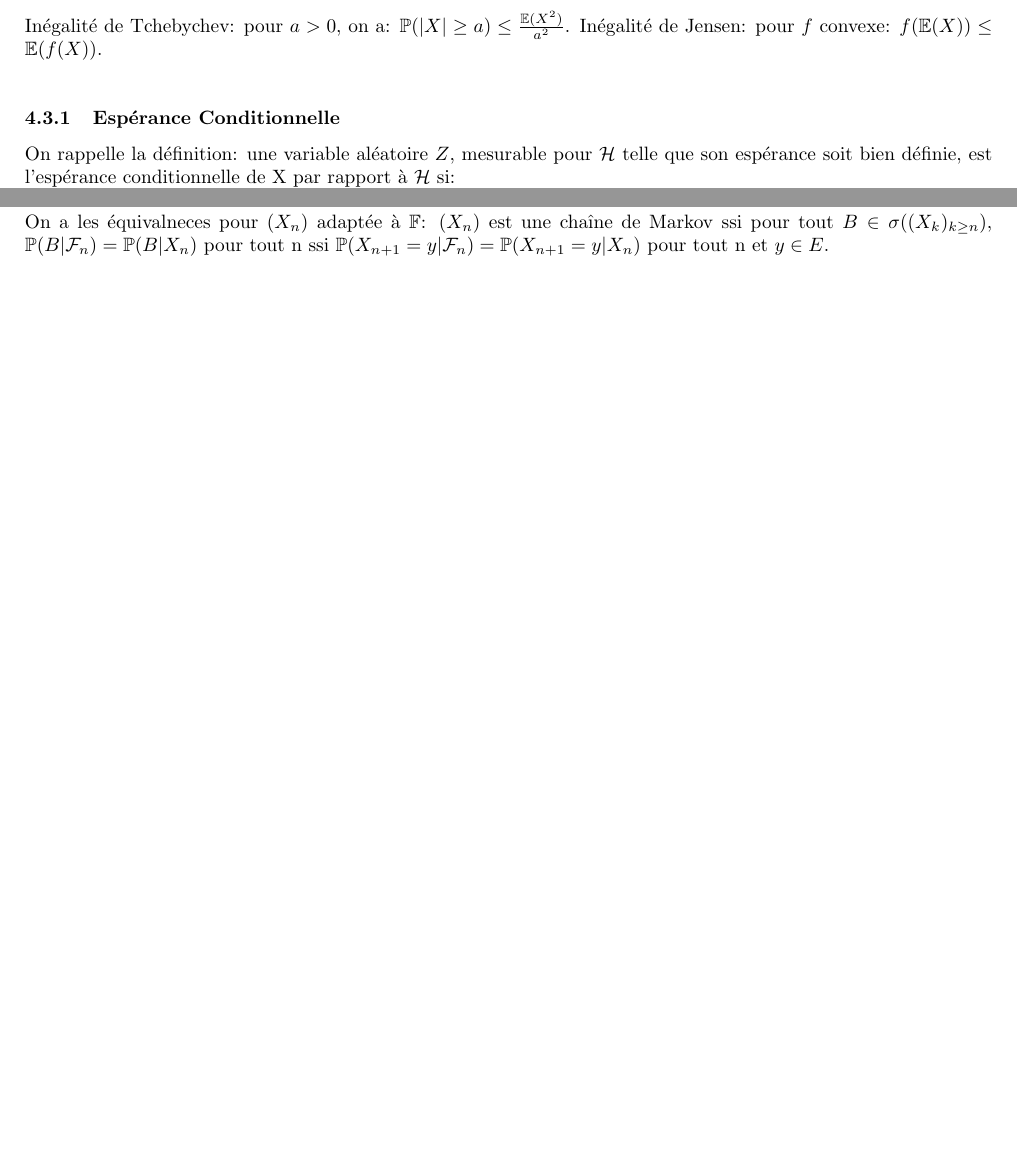
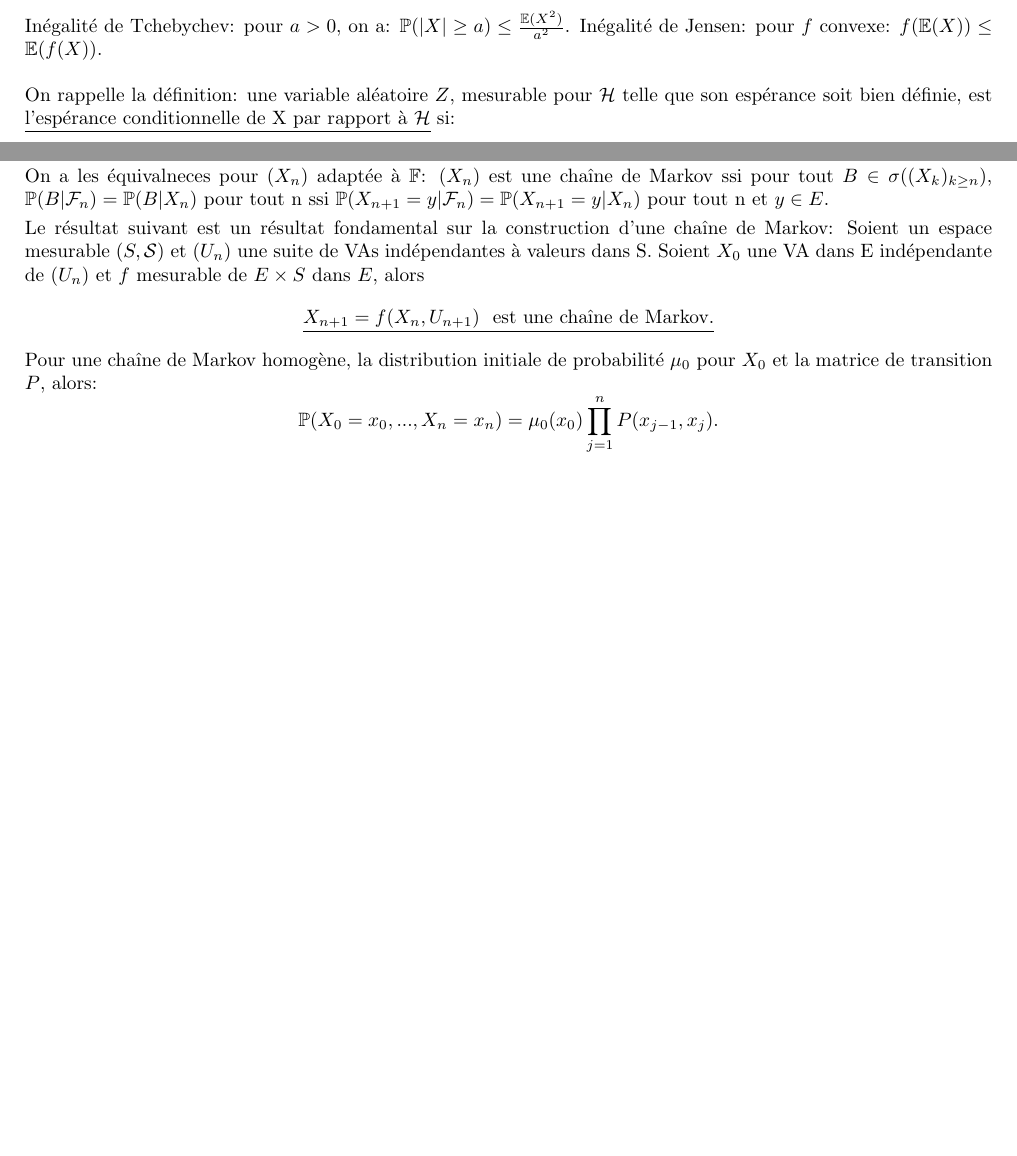
Before and after one commit to PaulLehaut/Cours-Notes, a LaTeX document (SPA/SPA.tex): two parts of pages 9 and 10 of 10, joined at a grey line, cut so that both start at the same text, the shorter picture padded with empty space. The pictures show the PDF file SPA/SPA.pdf that the author committed with the source.

Commit message:
Début spa 03/11

```diff
--- a/SPA/SPA.tex
+++ b/SPA/SPA.tex
@@ -332,8 +332,7 @@ Pour $p\in[1,\pinf)$, l'\evn \ $(L^p, \ ||\cdot||_p)$ est complet.
 \subsection{Espérance}
 Inégalité de Tchebychev: pour $a>0$, on a: $\Prob (|X|\ge a)\le \frac{\E(X^2)}{a^2}$.
 Inégalité de Jensen: pour $f$ convexe: $f(\E(X))\le\E(f(X))$.
-\bigskip
-\subsubsection{Espérance Conditionnelle}
+\bskip
 On rappelle la définition: une variable aléatoire $Z$, mesurable pour $\mc H$ telle que son espérance soit bien définie, est \underline{l'espérance conditionnelle de X par rapport à $\mc H$} si:
 $$\E(X1_A)=\E(Z1_A), \ \forall A\in \mc H.$$
 L'espérance conditionnelle de $X$ par rapport à $\mc H$ existe toujours et, par ailleurs: $\E(\E(X|\mc H))=\E(X)$.
@@ -358,4 +357,9 @@ Propriété fondamentale: conditionnellement à $X_n$, les événements $X_1,...
 Le processus $(X_n)$ est une chaîne de Markov qui respecte le filtre $\mathbb{F}$ si elle est adaptée pour ce filtre et si elle vérifie: pour tout n, conditionnellement à $X_n$, les événements $\mc F_n$ et $(X_{n+k})$ sont indépendants.
 \sskip
 On a les équivalneces pour $(X_n)$ adaptée à $\mathbb{F}$: $(X_n)$ est une chaîne de Markov ssi pour tout $B\in\sigma((X_k)_{k\ge n})$, $\Prob (B|\mc F_n)=\Prob(B|X_n)$ pour tout n ssi $\Prob(X_{n+1}=y|\mc F_n)=\Prob(X_{n+1}=y| X_n)$ pour tout n et $y\in E$.
+\sskip
+Le résultat suivant est un résultat fondamental sur la construction d'une chaîne de Markov: Soient un espace mesurable $(S,\mc S)$ et $(U_n)$ une suite de VAs indépendantes à valeurs dans S. Soient $X_0$ une VA dans E indépendante de $(U_n)$ et $f$ mesurable de $E\times S$ dans $E$, alors
+$$\underline{X_{n+1}=f(X_n, U_{n+1}) \ \ \text{est une chaîne de Markov.}} $$
+Pour une chaîne de Markov homogène, la distribution initiale de probabilité $\mu_0$ pour $X_0$ et la matrice de transition $P$, alors:
+$$\Prob(X_0=x_0,...,X_n=x_n)=\mu_0(x_0)\prod_{j=1}^nP(x_{j-1},x_j).$$
 \end{document}
```
Also changed, not shown: SPA/SPA.pdf, 12 other files.
